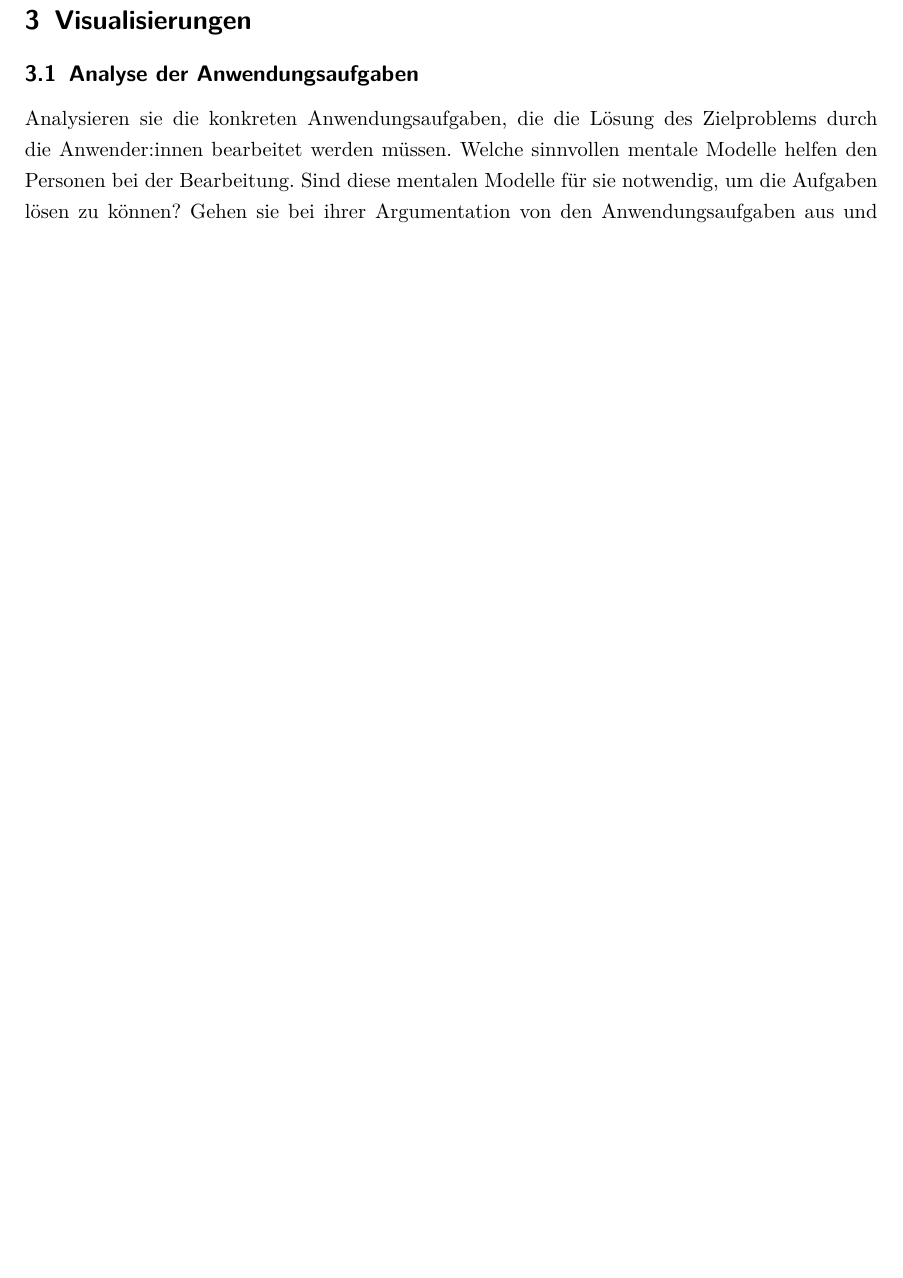
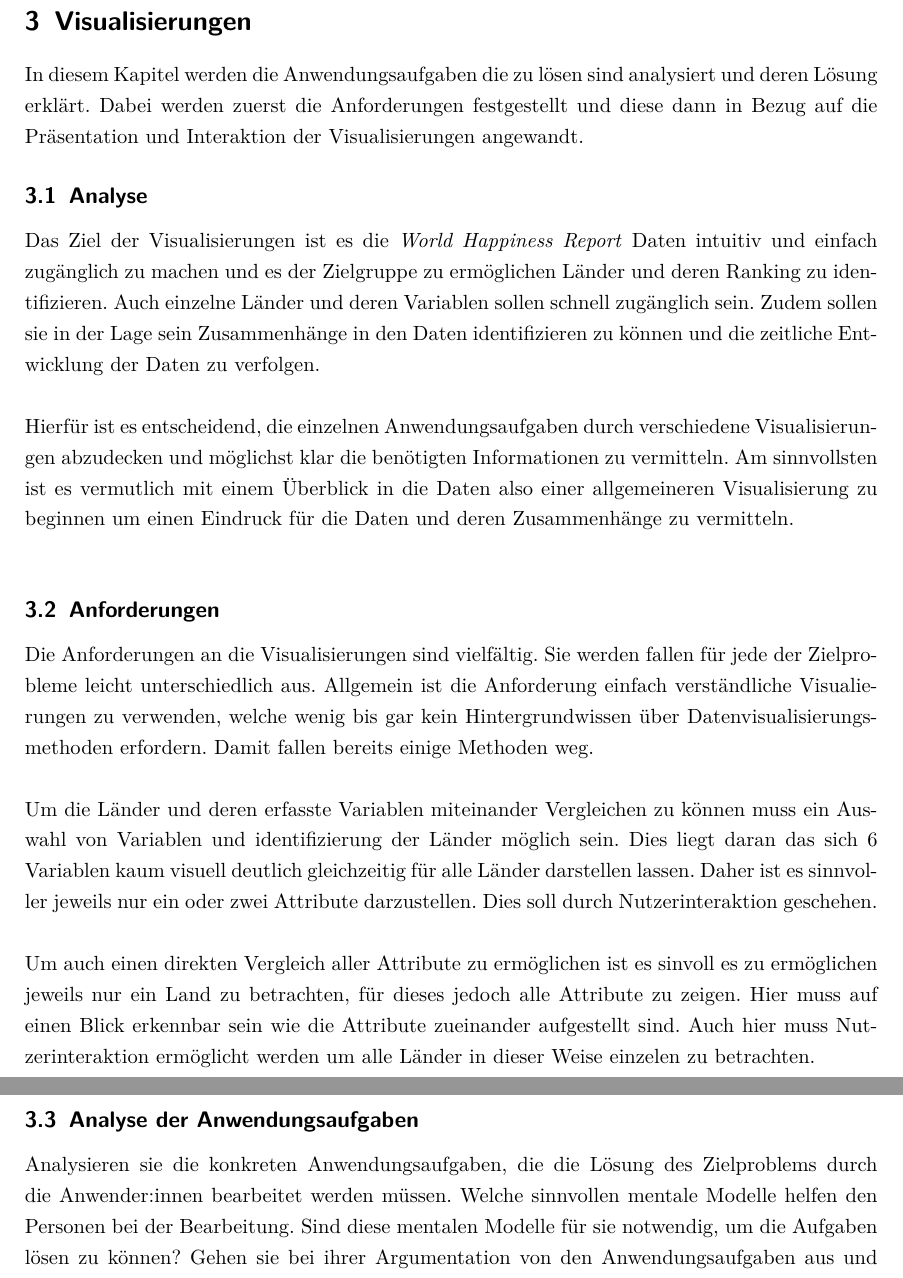
Before and after one commit to HackerHallefornia/world_happiness_report_2021, a LaTeX document (Infovis WS2022/00_World_Happiness2021.tex, which reads Infovis WS2022/03_Visualisierungen.tex): part of page 8 of 10 before the commit and two parts of pages 8 and 9 of 11 after it, the two joined at a grey line, cut so that both start at the same text, the shorter picture padded with empty space. Compiled offline with pdfLaTeX.

Commit message:
Latex Visualization and Data Progress

```diff
--- /dev/null
+++ b/Infovis WS2022/03_Visualisierungen.tex
@@ -0,0 +1,16 @@
+\section{Visualisierungen}
+In diesem Kapitel werden die Anwendungsaufgaben die zu lösen sind analysiert und deren Lösung erklärt. Dabei werden zuerst die Anforderungen festgestellt und diese dann in Bezug auf die Präsentation und Interaktion der Visualisierungen angewandt.
+
+\subsection{Analyse}
+
+Das Ziel der Visualisierungen ist es die \textit{World Happiness Report} Daten intuitiv und einfach zugänglich zu machen und es der Zielgruppe zu ermöglichen Länder und deren Ranking zu identifizieren. Auch einzelne Länder und deren Variablen sollen schnell zugänglich sein. Zudem sollen sie in der Lage sein Zusammenhänge in den Daten identifizieren zu können und die zeitliche Entwicklung der Daten zu verfolgen. \\
+
+Hierfür ist es entscheidend, die einzelnen Anwendungsaufgaben durch verschiedene Visualisierungen abzudecken und möglichst klar die benötigten Informationen zu vermitteln.
+Am sinnvollsten ist es vermutlich mit einem Überblick in die Daten also einer allgemeineren Visualisierung zu beginnen um einen Eindruck für die Daten und deren Zusammenhänge zu vermitteln. \\
+
+\subsection{Anforderungen}
+Die Anforderungen an die Visualisierungen sind vielfältig. Sie werden fallen für jede der Zielprobleme leicht unterschiedlich aus. Allgemein ist die Anforderung einfach verständliche Visualierungen zu verwenden, welche wenig bis gar kein Hintergrundwissen über Datenvisualisierungsmethoden erfordern. Damit fallen bereits einige Methoden weg. \\
+
+Um die Länder und deren erfasste Variablen miteinander Vergleichen zu können muss ein Auswahl von Variablen und identifizierung der Länder möglich sein. Dies liegt daran das sich 6 Variablen kaum visuell deutlich gleichzeitig für alle Länder darstellen lassen. Daher ist es sinnvoller jeweils nur ein oder zwei Attribute darzustellen. Dies soll durch Nutzerinteraktion geschehen. \\
+
+Um auch einen direkten Vergleich aller Attribute zu ermöglichen ist es sinvoll es zu ermöglichen jeweils nur ein Land zu betrachten, für dieses jedoch alle Attribute zu zeigen. Hier muss auf einen Blick erkennbar sein wie die Attribute zueinander aufgestellt sind. Auch hier muss Nutzerinteraktion ermöglicht werden um alle Länder in dieser Weise einzelen zu betrachten. \\
```
Also changed, not shown: Infovis WS2022/00_World_Happiness2021.tex (+1 -1 lines), Infovis WS2022/02_Daten.tex (+2 -2 lines).
